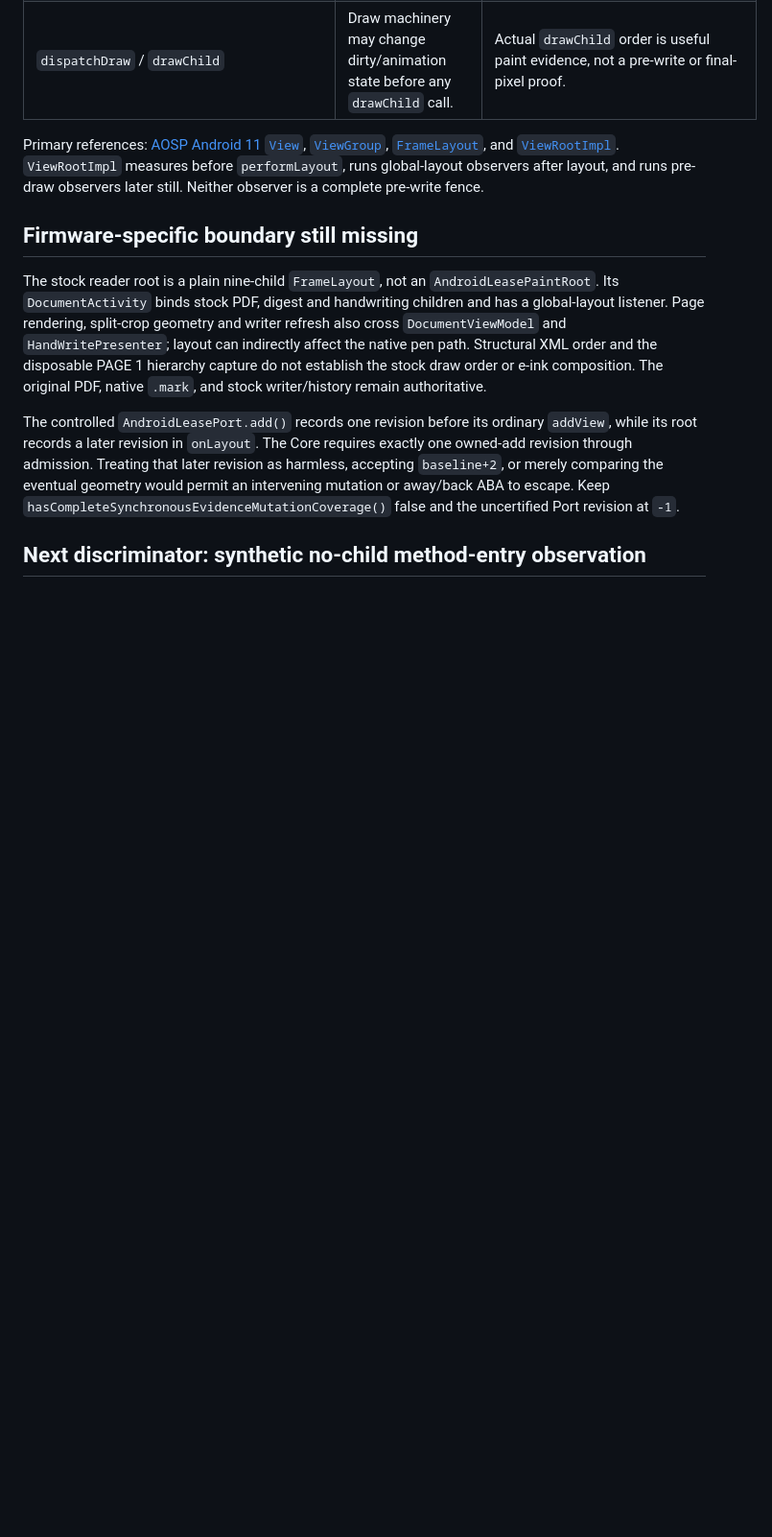
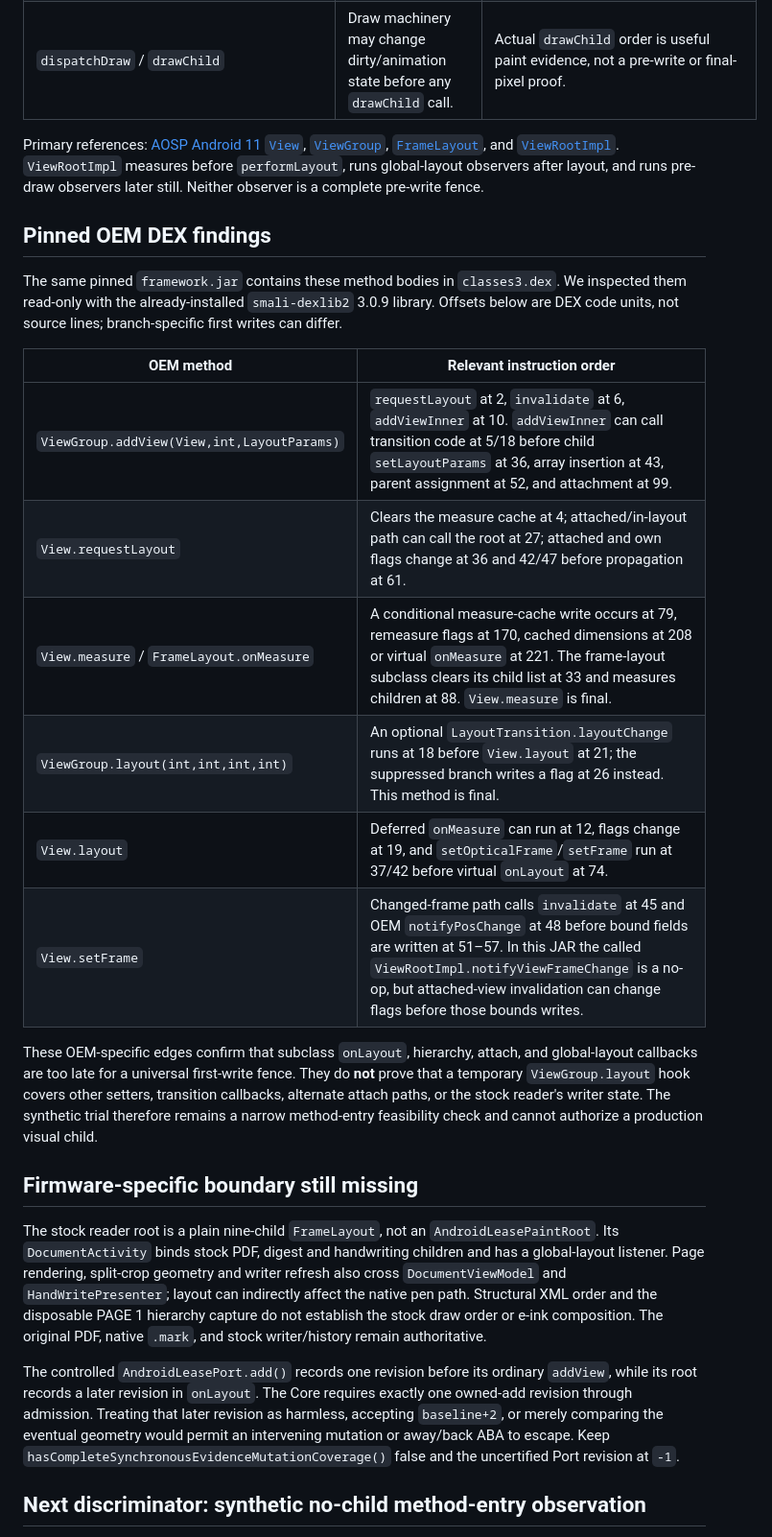
Before and after one commit to techrebbe/supernote-rtl-reader, a Markdown page: native-viewport-probe/FRAMEWORK_WRITE_EDGE_AUDIT.md, the part around one of its changes. Shown at 96% size. GitHub-like rendering; blank space fills up the shorter version.

Commit message:
Record pinned OEM framework write ordering

```diff
--- a/native-viewport-probe/FRAMEWORK_WRITE_EDGE_AUDIT.md
+++ b/native-viewport-probe/FRAMEWORK_WRITE_EDGE_AUDIT.md
@@ -29,6 +29,29 @@ and [`ViewRootImpl`](https://android.googlesource.com/platform/frameworks/base/+
 `ViewRootImpl` measures before `performLayout`, runs global-layout observers
 after layout, and runs pre-draw observers later still. Neither observer is a
 complete pre-write fence.
+
+## Pinned OEM DEX findings
+
+The same pinned `framework.jar` contains these method bodies in
+`classes3.dex`. We inspected them read-only with the already-installed
+`smali-dexlib2` 3.0.9 library. Offsets below are DEX code units, not source
+lines; branch-specific first writes can differ.
+
+| OEM method | Relevant instruction order |
+| --- | --- |
+| `ViewGroup.addView(View,int,LayoutParams)` | `requestLayout` at 2, `invalidate` at 6, `addViewInner` at 10. `addViewInner` can call transition code at 5/18 before child `setLayoutParams` at 36, array insertion at 43, parent assignment at 52, and attachment at 99. |
+| `View.requestLayout` | Clears the measure cache at 4; attached/in-layout path can call the root at 27; attached and own flags change at 36 and 42/47 before propagation at 61. |
+| `View.measure` / `FrameLayout.onMeasure` | A conditional measure-cache write occurs at 79, remeasure flags at 170, cached dimensions at 208 or virtual `onMeasure` at 221. The frame-layout subclass clears its child list at 33 and measures children at 88. `View.measure` is final. |
+| `ViewGroup.layout(int,int,int,int)` | An optional `LayoutTransition.layoutChange` runs at 18 before `View.layout` at 21; the suppressed branch writes a flag at 26 instead. This method is final. |
+| `View.layout` | Deferred `onMeasure` can run at 12, flags change at 19, and `setOpticalFrame`/`setFrame` run at 37/42 before virtual `onLayout` at 74. |
+| `View.setFrame` | Changed-frame path calls `invalidate` at 45 and OEM `notifyPosChange` at 48 before bound fields are written at 51–57. In this JAR the called `ViewRootImpl.notifyViewFrameChange` is a no-op, but attached-view invalidation can change flags before those bounds writes. |
+
+These OEM-specific edges confirm that subclass `onLayout`, hierarchy, attach,
+and global-layout callbacks are too late for a universal first-write fence.
+They do **not** prove that a temporary `ViewGroup.layout` hook covers other
+setters, transition callbacks, alternate attach paths, or the stock reader's
+writer state. The synthetic trial therefore remains a narrow method-entry
+feasibility check and cannot authorize a production visual child.
 
 ## Firmware-specific boundary still missing
 
```
Also changed, not shown: other parts of native-viewport-probe/FRAMEWORK_WRITE_EDGE_AUDIT.md (+3 -3 lines).
